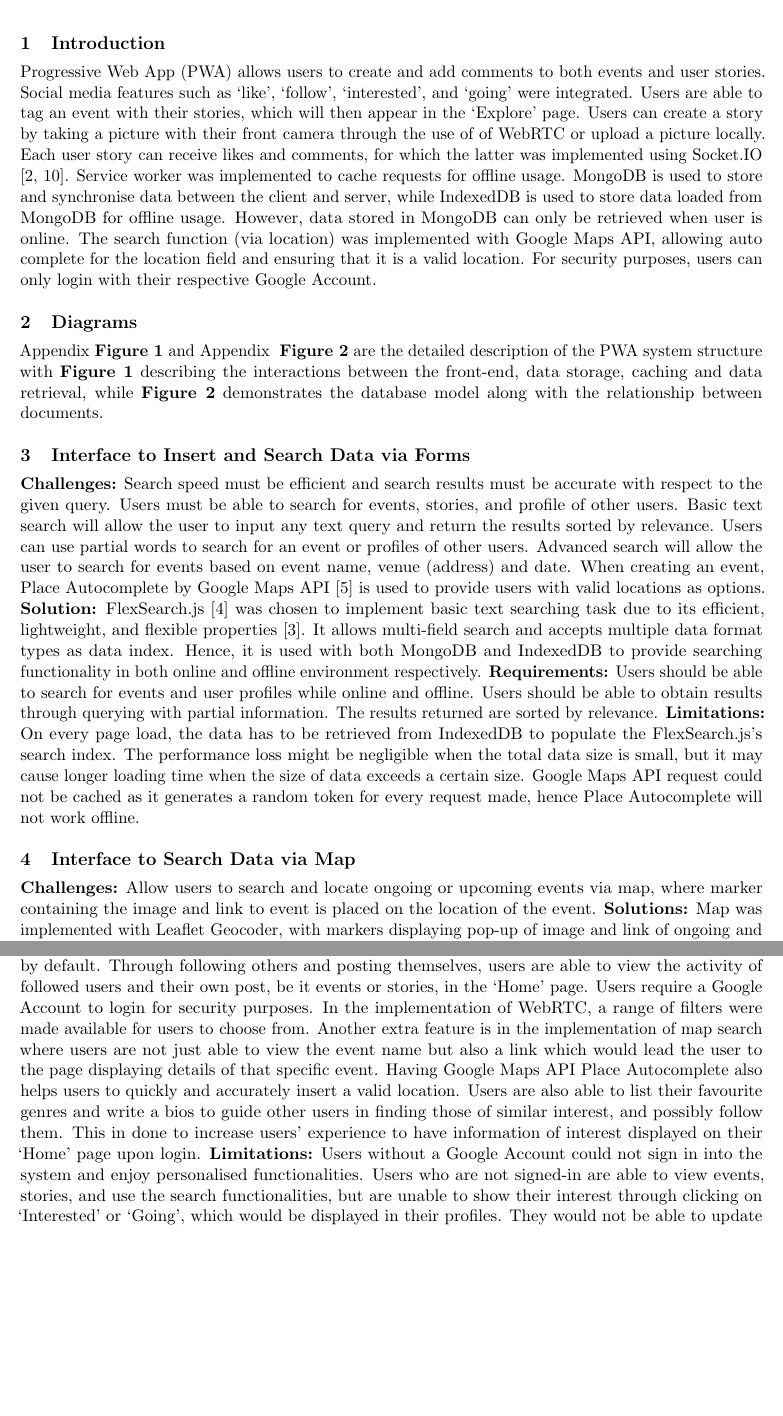
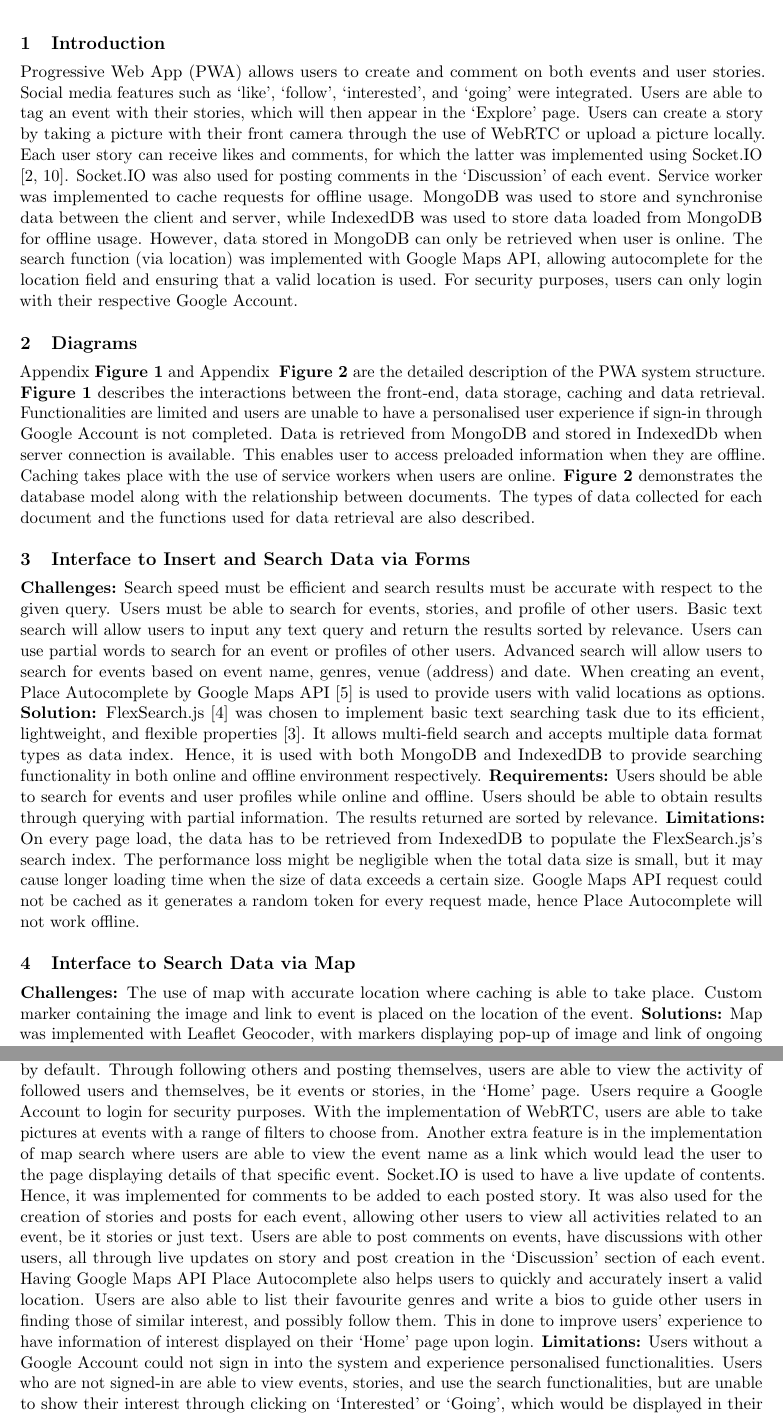
Before and after one commit to acb16zje/com3504, a LaTeX document (report/report.tex): two parts of pages 1 and 3 of 5 before the commit and two parts of pages 1 and 3 of 6 after it, joined at a grey line, cut so that both start at the same text, the shorter picture padded with empty space. Compiled offline with pdfLaTeX.

Commit message:
report with updated images

```diff
--- a/report/report.tex
+++ b/report/report.tex
@@ -25,32 +25,37 @@
 
 \begin{document}
 \section{Introduction}
-Progressive Web App (PWA) allows users to create and add comments to both events and user stories.
+Progressive Web App (PWA) allows users to create and comment on both events and user stories.
 Social media features such as `like', `follow', `interested', and `going' were integrated. Users are
 able to tag an event with their stories, which will then appear in the `Explore' page. Users can
-create a story by taking a picture with their front camera through the use of
-of WebRTC or upload a picture locally. Each user story can receive likes and comments, for which
-the latter was implemented using Socket.IO \cite{week6, socketio}. Service worker was implemented
-to cache requests for offline usage. MongoDB is used to store and synchronise data between the
-client and server, while IndexedDB is used to store data loaded from MongoDB for offline usage.
-However, data stored in MongoDB can only be retrieved when user is online. The search function (via
-location) was implemented with Google Maps API, allowing auto complete for the location field and
-ensuring that it is a valid location. For security purposes, users can only login with their
-respective Google Account.
+create a story by taking a picture with their front camera through the use of WebRTC or upload a
+picture locally. Each user story can receive likes and comments, for which the latter was
+implemented using Socket.IO \cite{week6, socketio}. Socket.IO was also used for posting comments in
+the `Discussion' of each event. Service worker was implemented to cache requests for offline usage.
+MongoDB was used to store and synchronise data between the client and server, while IndexedDB was
+used to store data loaded from MongoDB for offline usage. However, data stored in MongoDB can only
+be retrieved when user is online. The search function (via location) was implemented with Google
+Maps API, allowing autocomplete for the location field and ensuring that a valid location is used.
+For security purposes, users can only login with their respective Google Account.
 
 \section{Diagrams}
 Appendix \hyperref[figure:site_map]{\textbf{Figure 1}} and Appendix \hyperref[figure:uml]{
-\textbf{Figure 2}} are the detailed description of the PWA system structure with
-\hyperref[figure:site_map]{\textbf{Figure 1}} describing the interactions between the front-end,
-data storage, caching and data retrieval, while \hyperref[figure:uml]{\textbf{Figure 2}}
-demonstrates the database model along with the relationship between documents.
+\textbf{Figure 2}} are the detailed description of the PWA system structure.
+\hyperref[figure:site_map]{\textbf{Figure 1}} describes the interactions between the front-end,
+data storage, caching and data retrieval. Functionalities are limited and users are unable to have a
+personalised user experience if sign-in through Google Account is not completed. Data is retrieved
+from MongoDB and stored in IndexedDb when server connection is available. This enables user to
+access preloaded information when they are offline. Caching takes place with the use of service
+workers when users are online. \hyperref[figure:uml]{\textbf{Figure 2}} demonstrates the database
+model along with the relationship between documents. The types of data collected for each document
+and the functions used for data retrieval are also described.
 
 \section{Interface to Insert and Search Data via Forms}
-\textbf{Challenges:} Search speed must be efficient and search results must be
-accurate with respect to the given query. Users must be able to search for events, stories, and
-profile of other users. Basic text search will allow the user to input any text query and return the
-results sorted by relevance. Users can use partial words to search for an event or profiles of other
-users. Advanced search will allow the user to search for events based on event name, venue (address)
+\textbf{Challenges:} Search speed must be efficient and search results must be accurate with respect
+to the given query. Users must be able to search for events, stories, and profile of other users.
+Basic text search will allow users to input any text query and return the results sorted by
+relevance. Users can use partial words to search for an event or profiles of other users.
+Advanced search will allow users to search for events based on event name, genres, venue (address)
 and date. When creating an event, Place Autocomplete by Google Maps API \cite{google_maps_api} is
 used to provide users with valid locations as options. \textbf{Solution:} FlexSearch.js
 \cite{flexsearch} was chosen to implement basic text searching task due to its efficient,
@@ -66,8 +71,8 @@ of data exceeds a certain size. Google Maps API request could not be cached as i
 token for every request made, hence Place Autocomplete will not work offline.
 
 \section{Interface to Search Data via Map}
-\textbf{Challenges:} Allow users to search and locate ongoing or upcoming events via map, where
-marker containing the image and link to event is placed on the location of the event.
+\textbf{Challenges:} The use of map with accurate location where caching is able to take place.
+Custom marker containing the image and link to event is placed on the location of the event.
 \textbf{Solutions:} Map was implemented with Leaflet Geocoder, with markers displaying pop-up of
 image and link of ongoing and future events. Offline searches will display marker on cached location
 of event. \textbf{Requirements:} Allow users to search for events using a map in both online and
@@ -134,16 +140,21 @@ events to be tagged to their stories, 'like' and comment on stories, 'follow' ot
 `Interested' or `Going' on events. Events which users attended are recorded in their profile. Events
 which were created by a user is set to be an event the organiser is `Going' to by default. Through
 following others and posting themselves, users are able to view the activity of followed users and
-their own post, be it events or stories, in the `Home' page. Users require a Google Account to login
-for security purposes. In the implementation of WebRTC, a range of filters were made available for
-users to choose from. Another extra feature is in the implementation of map search where users are
-not just able to view the event name but also a link which would lead the user to the page
-displaying details of that specific event. Having Google Maps API Place Autocomplete also helps
-users to quickly and accurately insert a valid location. Users are also able to list their favourite
+themselves, be it events or stories, in the `Home' page. Users require a Google Account to login
+for security purposes. With the implementation of WebRTC, users are able to take pictures at events
+with a range of filters to choose from. Another extra feature is in the implementation of map search
+where users are able to view the event name as a link which would lead the user to the page
+displaying details of that specific event. Socket.IO is used to have a live update of contents.
+Hence, it was implemented for comments to be added to each posted story. It was also used for the
+creation of stories and posts for each event, allowing other users to view all activities related
+to an event, be it stories or just text. Users are able to post comments on events, have
+discussions with other users, all through live updates on story and post creation in the
+`Discussion' section of each event. Having Google Maps API Place Autocomplete also helps users to
+quickly and accurately insert a valid location. Users are also able to list their favourite
 genres and write a bios to guide other users in finding those of similar interest, and possibly
-follow them. This in done to increase users' experience to have information of interest displayed
+follow them. This in done to improve users' experience to have information of interest displayed
 on their `Home' page upon login. \textbf{Limitations:} Users without a Google Account could not
-sign in into the system and enjoy personalised functionalities. Users who are not signed-in are
+sign in into the system and experience personalised functionalities. Users who are not signed-in are
 able to view events, stories, and use the search functionalities, but are unable to show their
 interest through clicking on `Interested' or `Going', which would be displayed in their profiles.
 They would not be able to update any information, follow or unfollow other users, or like and
```
Also changed, not shown: report/report.pdf, report/site_map.jpg, report/uml.jpg, report/report.tex (24 more changed lines).
